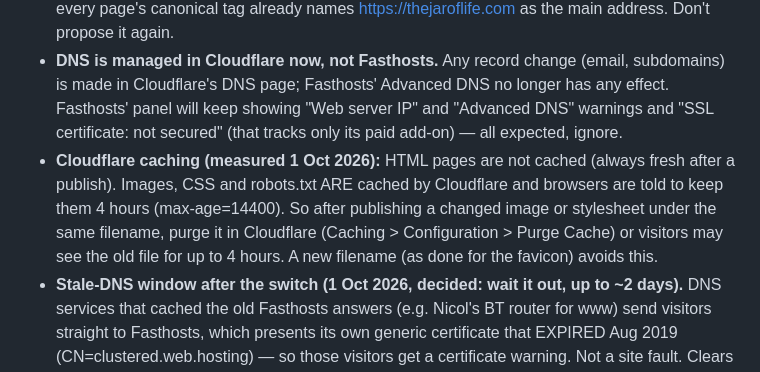
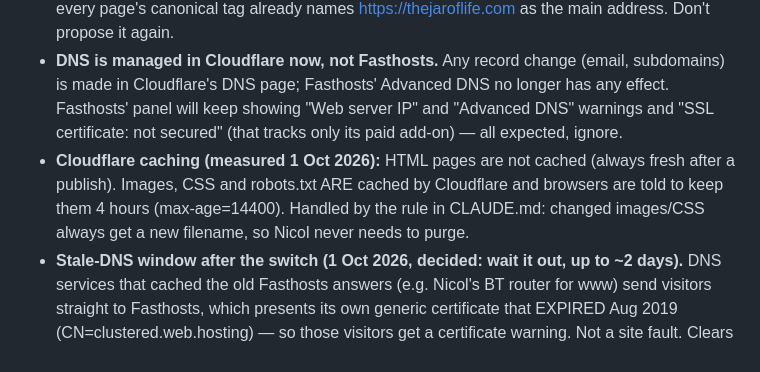
Before and after one commit to NicolJarvie/first-pr-practice, a Markdown page: WEBSITE_PLAN.md, the part around the change. Drawn GitHub-style.

Commit message:
WEBSITE_PLAN: point caching note at the rename rule
Co-Authored-By: Claude Opus 5.5 <noreply@anthropic.com>

```diff
--- a/WEBSITE_PLAN.md
+++ b/WEBSITE_PLAN.md
@@ -14,7 +14,7 @@ Handoff notes from planning done in Claude chat. Read this at session start for
 - **Cloudflare SSL/TLS mode MUST stay "Flexible".** Fasthosts (no SSL add-on) answers every HTTPS request with a 302 back to http. In "Full" or "Full (strict)" Cloudflare talks HTTPS to Fasthosts, gets bounced to http, and the browser shows "Not secure"; with "Always Use HTTPS" on as well, that becomes a redirect loop. Flexible = visitor-to-Cloudflare encrypted, Cloudflare-to-Fasthosts plain http (acceptable: public static pages, no logins or forms). Revisit only if Fasthosts SSL is ever added at the origin.
 - Decided 1 Oct 2026: **no www-to-root redirect.** www.thejaroflife.com serves the same pages; every page's canonical tag already names https://thejaroflife.com as the main address. Don't propose it again.
 - **DNS is managed in Cloudflare now, not Fasthosts.** Any record change (email, subdomains) is made in Cloudflare's DNS page; Fasthosts' Advanced DNS no longer has any effect. Fasthosts' panel will keep showing "Web server IP" and "Advanced DNS" warnings and "SSL certificate: not secured" (that tracks only its paid add-on) — all expected, ignore.
-- **Cloudflare caching (measured 1 Oct 2026):** HTML pages are not cached (always fresh after a publish). Images, CSS and robots.txt ARE cached by Cloudflare and browsers are told to keep them 4 hours (max-age=14400). So after publishing a changed image or stylesheet under the same filename, purge it in Cloudflare (Caching > Configuration > Purge Cache) or visitors may see the old file for up to 4 hours. A new filename (as done for the favicon) avoids this.
+- **Cloudflare caching (measured 1 Oct 2026):** HTML pages are not cached (always fresh after a publish). Images, CSS and robots.txt ARE cached by Cloudflare and browsers are told to keep them 4 hours (max-age=14400). Handled by the rule in CLAUDE.md: changed images/CSS always get a new filename, so Nicol never needs to purge.
 - **Stale-DNS window after the switch (1 Oct 2026, decided: wait it out, up to ~2 days).** DNS services that cached the old Fasthosts answers (e.g. Nicol's BT router for www) send visitors straight to Fasthosts, which presents its own generic certificate that EXPIRED Aug 2019 (CN=clustered.web.hosting) — so those visitors get a certificate warning. Not a site fault. Clears as caches expire. If it persists past ~3 Oct: ask Fasthosts to delete the old DNS zone, or point its @/www A records at Cloudflare (104.21.69.23).
 - **Cloudflare TLS (2 Oct 2026):** Minimum TLS Version = **1.2** (was 1.0; SSL Labs graded B because TLS 1.0/1.1 were accepted). TLS 1.3 switch = on. Verified: 1.0/1.1 refused, 1.2/1.3 accepted. Don't set the minimum to 1.3 — it would block Android 9 and older. HSTS (needed for SSL Labs A+) deliberately not enabled.
 - Cloudflare account registered under admin@thejaroflife.com (Hotmail as recovery)
```
